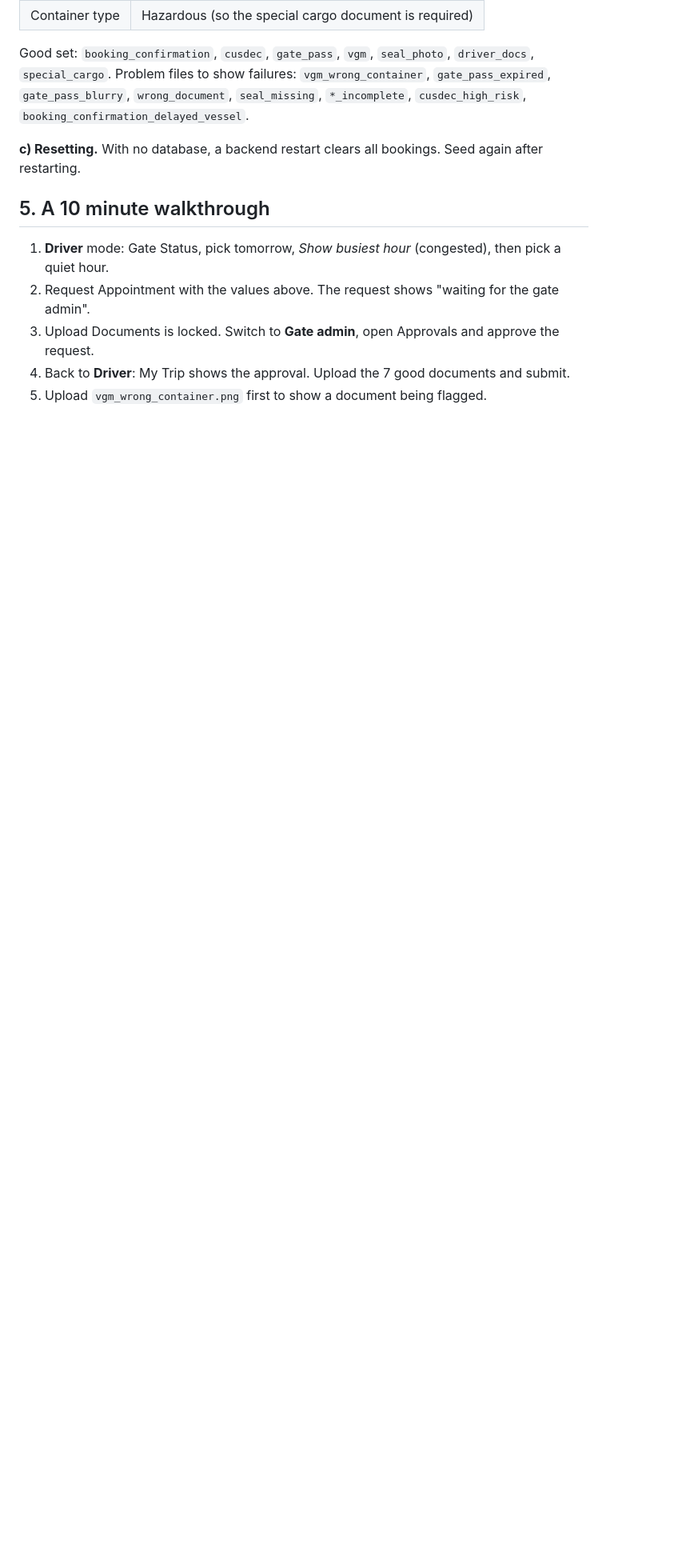
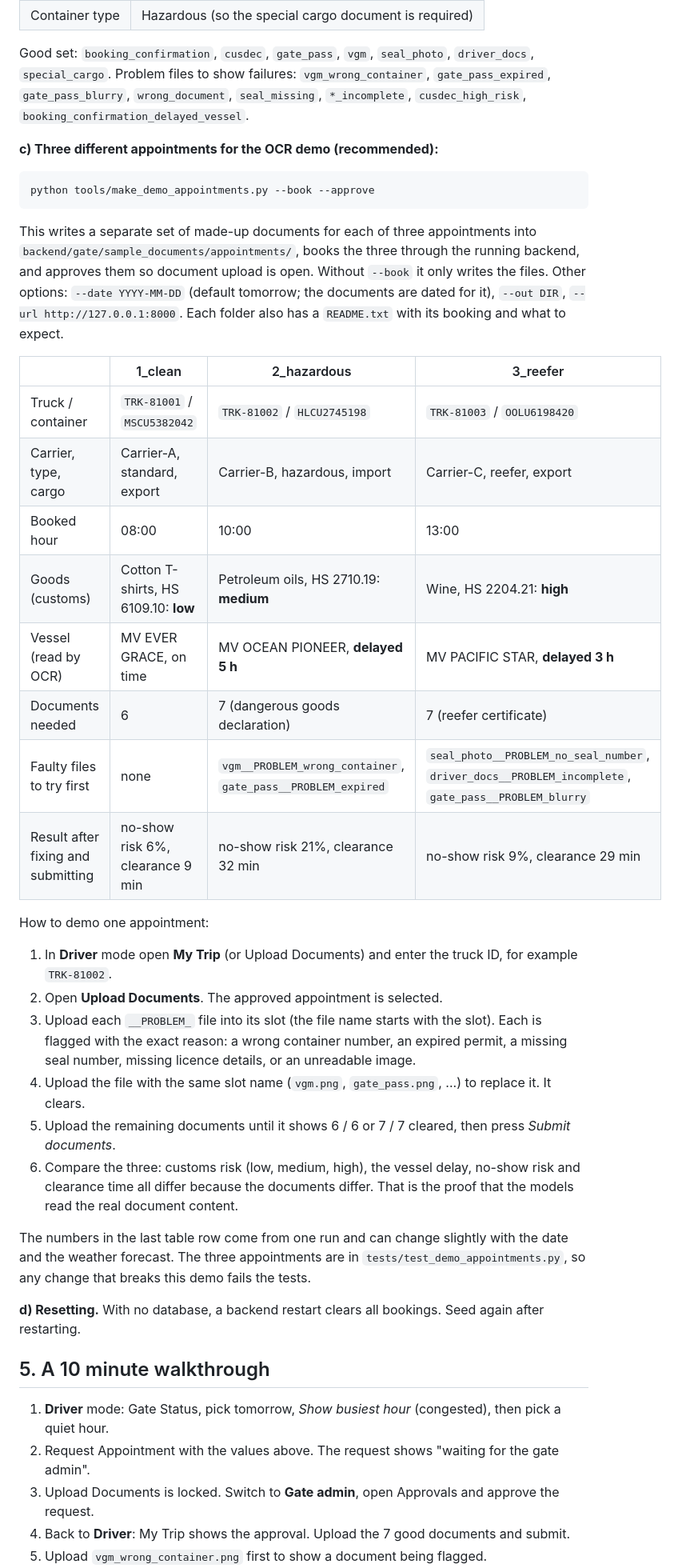
Before and after one commit to IsuJayasinghe/Final-Research, a Markdown page: backend/gate/GETTING_STARTED.md, the part around one of its changes. Shown at 80% size. Rendered like a GitHub page; blank space fills up the shorter version.

Commit message:
docs: three-appointment OCR demo in the getting started guide

````diff
--- a/backend/gate/GETTING_STARTED.md
+++ b/backend/gate/GETTING_STARTED.md
@@ -105,7 +105,42 @@ Good set: `booking_confirmation`, `cusdec`, `gate_pass`, `vgm`, `seal_photo`, `d
 Problem files to show failures: `vgm_wrong_container`, `gate_pass_expired`, `gate_pass_blurry`, `wrong_document`,
 `seal_missing`, `*_incomplete`, `cusdec_high_risk`, `booking_confirmation_delayed_vessel`.
 
-**c) Resetting.** With no database, a backend restart clears all bookings. Seed again after restarting.
+**c) Three different appointments for the OCR demo (recommended):**
+```bash
+python tools/make_demo_appointments.py --book --approve
+```
+This writes a separate set of made-up documents for each of three appointments into
+`backend/gate/sample_documents/appointments/`, books the three through the running backend, and approves them so
+document upload is open. Without `--book` it only writes the files. Other options: `--date YYYY-MM-DD` (default
+tomorrow; the documents are dated for it), `--out DIR`, `--url http://127.0.0.1:8000`.
+Each folder also has a `README.txt` with its booking and what to expect.
+
+| | 1_clean | 2_hazardous | 3_reefer |
+|---|---|---|---|
+| Truck / container | `TRK-81001` / `MSCU5382042` | `TRK-81002` / `HLCU2745198` | `TRK-81003` / `OOLU6198420` |
+| Carrier, type, cargo | Carrier-A, standard, export | Carrier-B, hazardous, import | Carrier-C, reefer, export |
+| Booked hour | 08:00 | 10:00 | 13:00 |
+| Goods (customs) | Cotton T-shirts, HS 6109.10: **low** | Petroleum oils, HS 2710.19: **medium** | Wine, HS 2204.21: **high** |
+| Vessel (read by OCR) | MV EVER GRACE, on time | MV OCEAN PIONEER, **delayed 5 h** | MV PACIFIC STAR, **delayed 3 h** |
+| Documents needed | 6 | 7 (dangerous goods declaration) | 7 (reefer certificate) |
+| Faulty files to try first | none | `vgm__PROBLEM_wrong_container`, `gate_pass__PROBLEM_expired` | `seal_photo__PROBLEM_no_seal_number`, `driver_docs__PROBLEM_incomplete`, `gate_pass__PROBLEM_blurry` |
+| Result after fixing and submitting | no-show risk 6%, clearance 9 min | no-show risk 21%, clearance 32 min | no-show risk 9%, clearance 29 min |
+
+How to demo one appointment:
+1. In **Driver** mode open **My Trip** (or Upload Documents) and enter the truck ID, for example `TRK-81002`.
+2. Open **Upload Documents**. The approved appointment is selected.
+3. Upload each `__PROBLEM_` file into its slot (the file name starts with the slot). Each is flagged with the exact
+   reason: a wrong container number, an expired permit, a missing seal number, missing licence details, or an
+   unreadable image.
+4. Upload the file with the same slot name (`vgm.png`, `gate_pass.png`, ...) to replace it. It clears.
+5. Upload the remaining documents until it shows 6 / 6 or 7 / 7 cleared, then press *Submit documents*.
+6. Compare the three: customs risk (low, medium, high), the vessel delay, no-show risk and clearance time all differ
+   because the documents differ. That is the proof that the models read the real document content.
+
+The numbers in the last table row come from one run and can change slightly with the date and the weather forecast.
+The three appointments are in `tests/test_demo_appointments.py`, so any change that breaks this demo fails the tests.
+
+**d) Resetting.** With no database, a backend restart clears all bookings. Seed again after restarting.
 
 ## 5. A 10 minute walkthrough
 
````
Also changed, not shown: other parts of backend/gate/GETTING_STARTED.md (+1 -1 lines).
